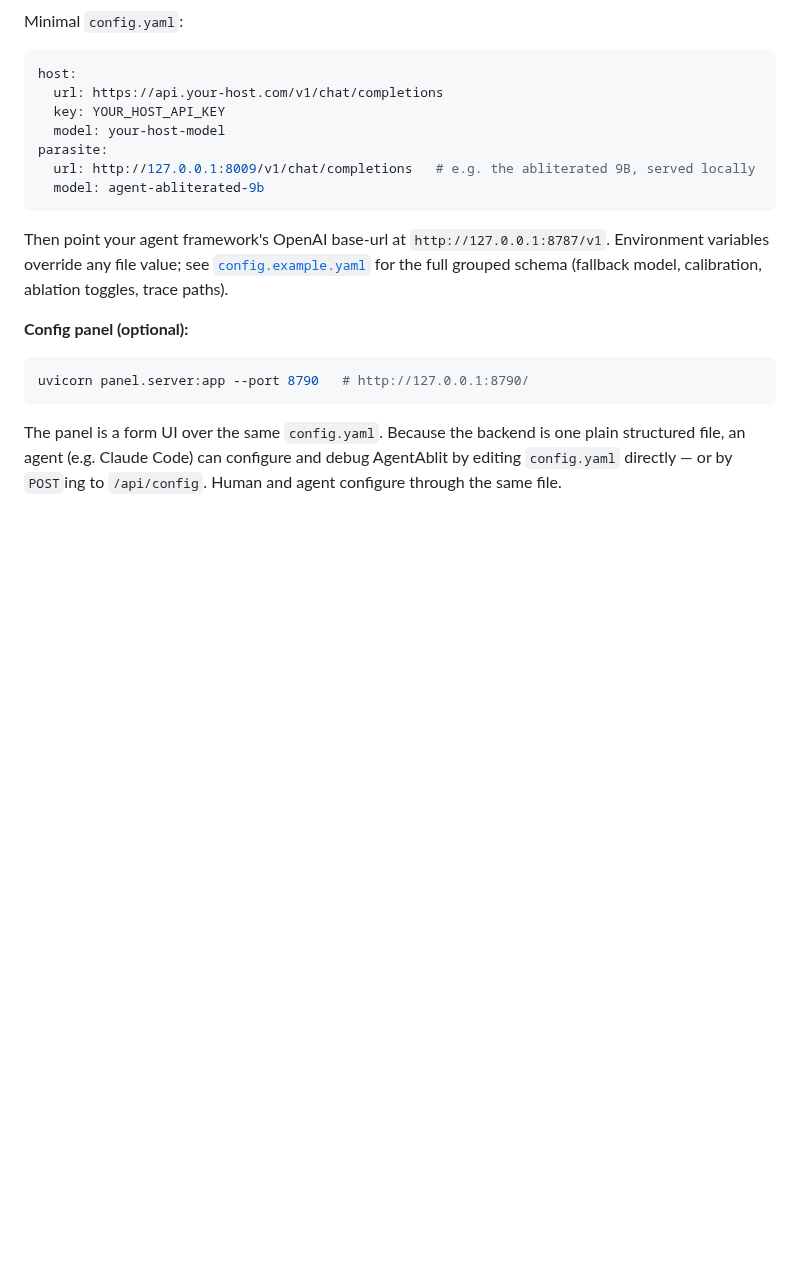
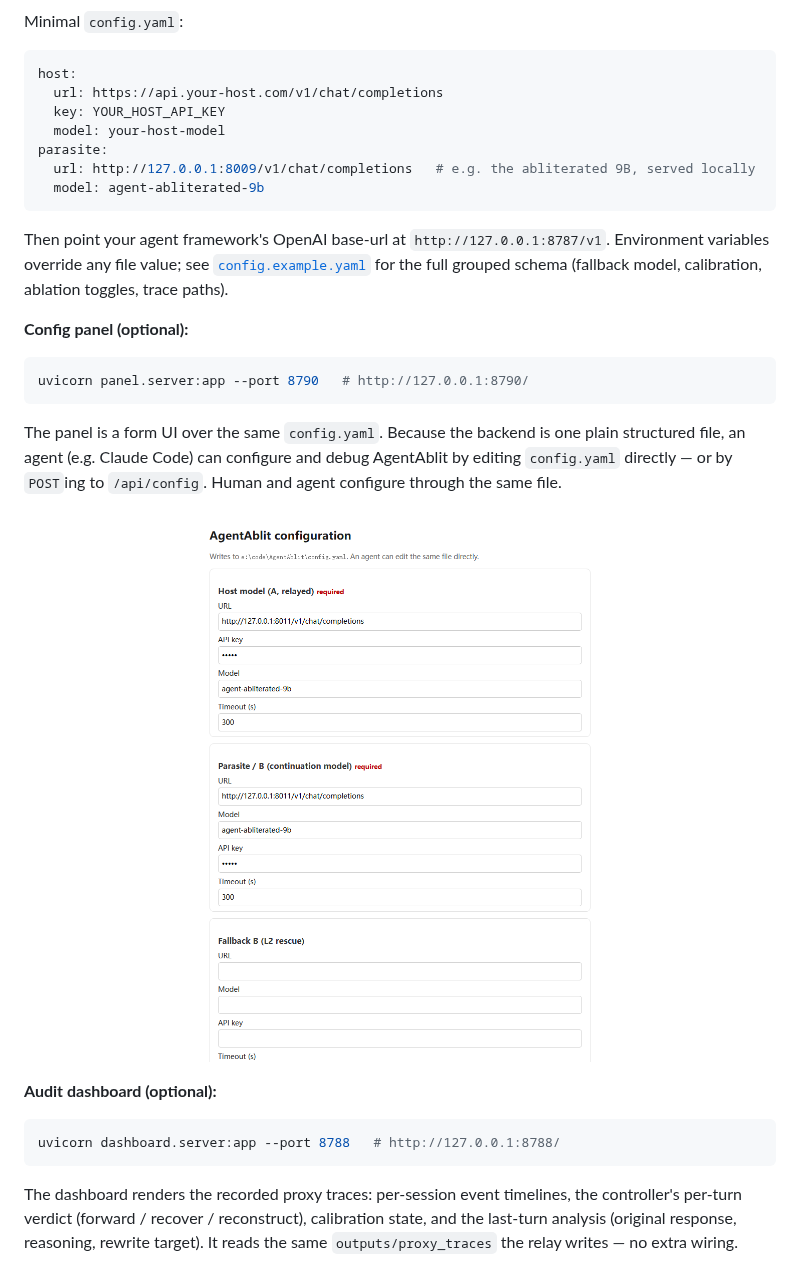
Before and after one commit to qzqdz/AgentAblit, a Markdown page: README.md, the part around one of its changes. GitHub-like rendering; pictures changed too: assets/config-panel.png (added); blank space fills up the shorter version.

````diff
--- a/README.md
+++ b/README.md
@@ -106,3 +106,18 @@ The panel is a form UI over the same `config.yaml`. Because the backend is one p
 file, an agent (e.g. Claude Code) can configure and debug AgentAblit by editing `config.yaml`
 directly — or by `POST`ing to `/api/config`. Human and agent configure through the same file.
 
+<p align="center">
+  <img src="assets/config-panel.png" alt="AgentAblit config panel" width="760"/>
+</p>
+
+**Audit dashboard (optional):**
+
+```sh
+uvicorn dashboard.server:app --port 8788   # http://127.0.0.1:8788/
+```
+
+The dashboard renders the recorded proxy traces: per-session event timelines, the controller's
+per-turn verdict (forward / recover / reconstruct), calibration state, and the last-turn analysis
+(original response, reasoning, rewrite target). It reads the same `outputs/proxy_traces` the relay
+writes — no extra wiring.
+
````
Also changed, not shown: other parts of README.md (+4 -0 lines), docs/HF_RELEASE_PLAN.md (deleted, +0 -133 lines), docs/MODEL_CARD_GGUF.md (deleted, +0 -85 lines), docs/PROPOSAL.md (deleted, +0 -179 lines), assets/dashboard.png (added).
